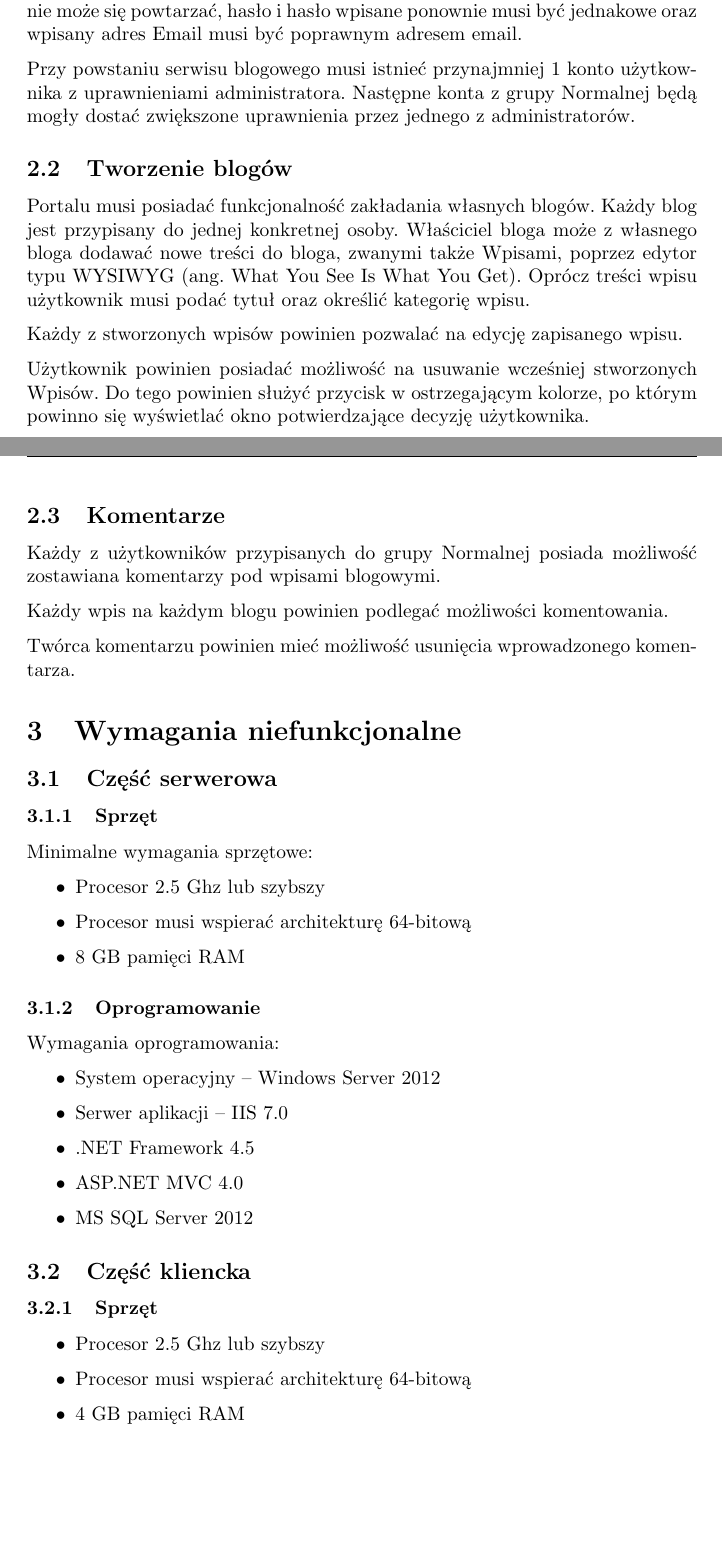
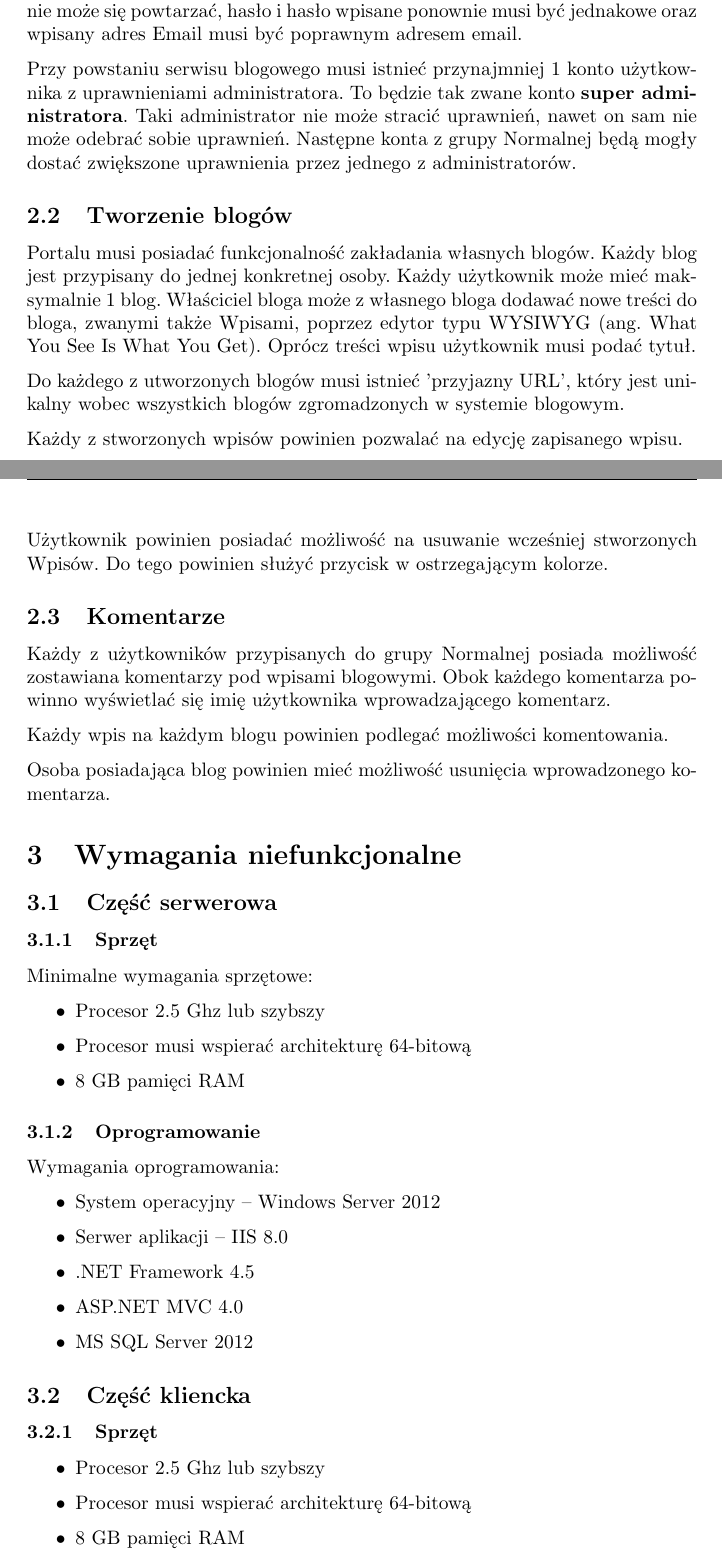
Before and after one commit to soltys/ZUT_JavaEE, a LaTeX document (Document/tex/projekt.tex): two parts of pages 2 and 3 of 7 before the commit and two parts of pages 2 and 3 of 8 after it, joined at a grey line, cut so that both start at the same text, the shorter picture padded with empty space. Compiled offline with pdfLaTeX.

```diff
--- a/Document/tex/projekt.tex
+++ b/Document/tex/projekt.tex
@@ -67,21 +67,23 @@
 
 Po wpisaniu danych do formularza tworzącego konto, musi zachodzić sprawdzenie poprawności danych wpisanych przez użytkownika. W tym przypadku Login nie może się powtarzać, hasło i hasło wpisane ponownie musi być jednakowe oraz wpisany adres Email musi być poprawnym adresem email.
 
-Przy powstaniu serwisu blogowego musi istnieć przynajmniej 1 konto użytkownika z uprawnieniami administratora. Następne konta z grupy Normalnej będą mogły dostać zwiększone uprawnienia przez jednego z administratorów.
+Przy powstaniu serwisu blogowego musi istnieć przynajmniej 1 konto użytkownika z uprawnieniami administratora. To będzie tak zwane konto \textbf{super administratora}. Taki administrator nie może stracić uprawnień, nawet on sam nie może odebrać sobie uprawnień. Następne konta z grupy Normalnej będą mogły dostać zwiększone uprawnienia przez jednego z administratorów.
 
 \subsection{Tworzenie blogów}
-Portalu musi posiadać funkcjonalność zakładania własnych blogów. Każdy blog jest przypisany do jednej konkretnej osoby. Właściciel bloga może z własnego bloga dodawać nowe treści do bloga, zwanymi także Wpisami, poprzez edytor typu WYSIWYG (ang. What You See Is What You Get). Oprócz treści wpisu użytkownik musi podać tytuł oraz określić kategorię wpisu.
+Portalu musi posiadać funkcjonalność zakładania własnych blogów. Każdy blog jest przypisany do jednej konkretnej osoby. Każdy użytkownik może mieć maksymalnie 1 blog. Właściciel bloga może z własnego bloga dodawać nowe treści do bloga, zwanymi także Wpisami, poprzez edytor typu WYSIWYG (ang. What You See Is What You Get). Oprócz treści wpisu użytkownik musi podać tytuł.
+
+Do każdego z utworzonych blogów musi istnieć 'przyjazny URL', który jest unikalny wobec wszystkich blogów zgromadzonych w systemie blogowym.
 
 Każdy z stworzonych wpisów powinien pozwalać na edycję zapisanego wpisu.
 
-Użytkownik powinien posiadać możliwość na usuwanie wcześniej stworzonych Wpisów. Do tego powinien służyć przycisk w ostrzegającym kolorze, po którym powinno się wyświetlać okno potwierdzające decyzję użytkownika.
+Użytkownik powinien posiadać możliwość na usuwanie wcześniej stworzonych Wpisów. Do tego powinien służyć przycisk w ostrzegającym kolorze.
 
 \subsection{Komentarze}
-Każdy z użytkowników przypisanych do grupy Normalnej posiada możliwość zostawiana komentarzy pod wpisami blogowymi.
+Każdy z użytkowników przypisanych do grupy Normalnej posiada możliwość zostawiana komentarzy pod wpisami blogowymi.  Obok każdego komentarza powinno wyświetlać się imię użytkownika wprowadzającego komentarz.
 
 Każdy wpis na każdym blogu powinien podlegać możliwości komentowania.
 
-Twórca komentarzu powinien mieć możliwość usunięcia wprowadzonego komentarza.
+Osoba posiadająca blog powinien mieć możliwość usunięcia wprowadzonego komentarza.
 
 \section{Wymagania niefunkcjonalne}
 \subsection{Część serwerowa}
@@ -99,7 +101,7 @@
 Wymagania oprogramowania:
 \begin{itemize}
 \item System operacyjny -- Windows Server 2012
-\item Serwer aplikacji -- IIS 7.0
+\item Serwer aplikacji -- IIS 8.0
 \item .NET Framework 4.5
 \item ASP.NET MVC 4.0
 \item MS SQL Server 2012
@@ -111,7 +113,7 @@
 \begin{itemize}
 \item Procesor 2.5 Ghz lub szybszy
 \item Procesor musi wspierać architekturę 64-bitową
-\item 4 GB pamięci RAM
+\item 8 GB pamięci RAM
 \end{itemize}
 \subsubsection{Oprogramowanie}
 Wymagane oprogramowanie:
```
Also changed, not shown: Document/tex/ComponetDiagram.png, Document/tex/RepositoryClassDiagram.png, Document/tex/projekt.tex (1 more changed lines), 2 other files.
